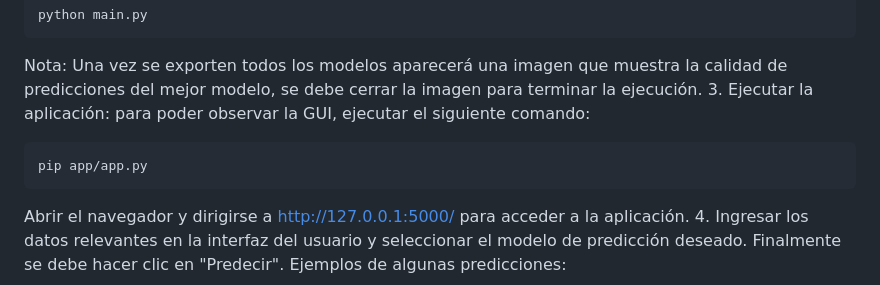
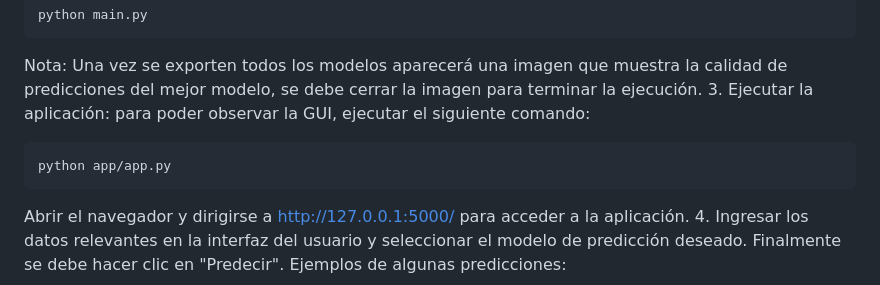
Before and after one commit to MauriAL10/berlin_scooters, a Markdown page: README.md, the part around the change. Rendered like a GitHub page.

Commit message:
Actualización README.md

````diff
--- a/README.md
+++ b/README.md
@@ -48,7 +48,7 @@ python main.py
 Nota: Una vez se exporten todos los modelos aparecerá una imagen que muestra la calidad de predicciones del mejor modelo, se debe cerrar la imagen para terminar la ejecución.
 3. Ejecutar la aplicación: para poder observar la GUI, ejecutar el siguiente comando:
 ```
-pip app/app.py
+python app/app.py
 ```
 Abrir el navegador y dirigirse a http://127.0.0.1:5000/ para acceder a la aplicación.
 4. Ingresar los datos relevantes en la interfaz del usuario y seleccionar el modelo de predicción deseado. Finalmente se debe hacer clic en "Predecir".
````
